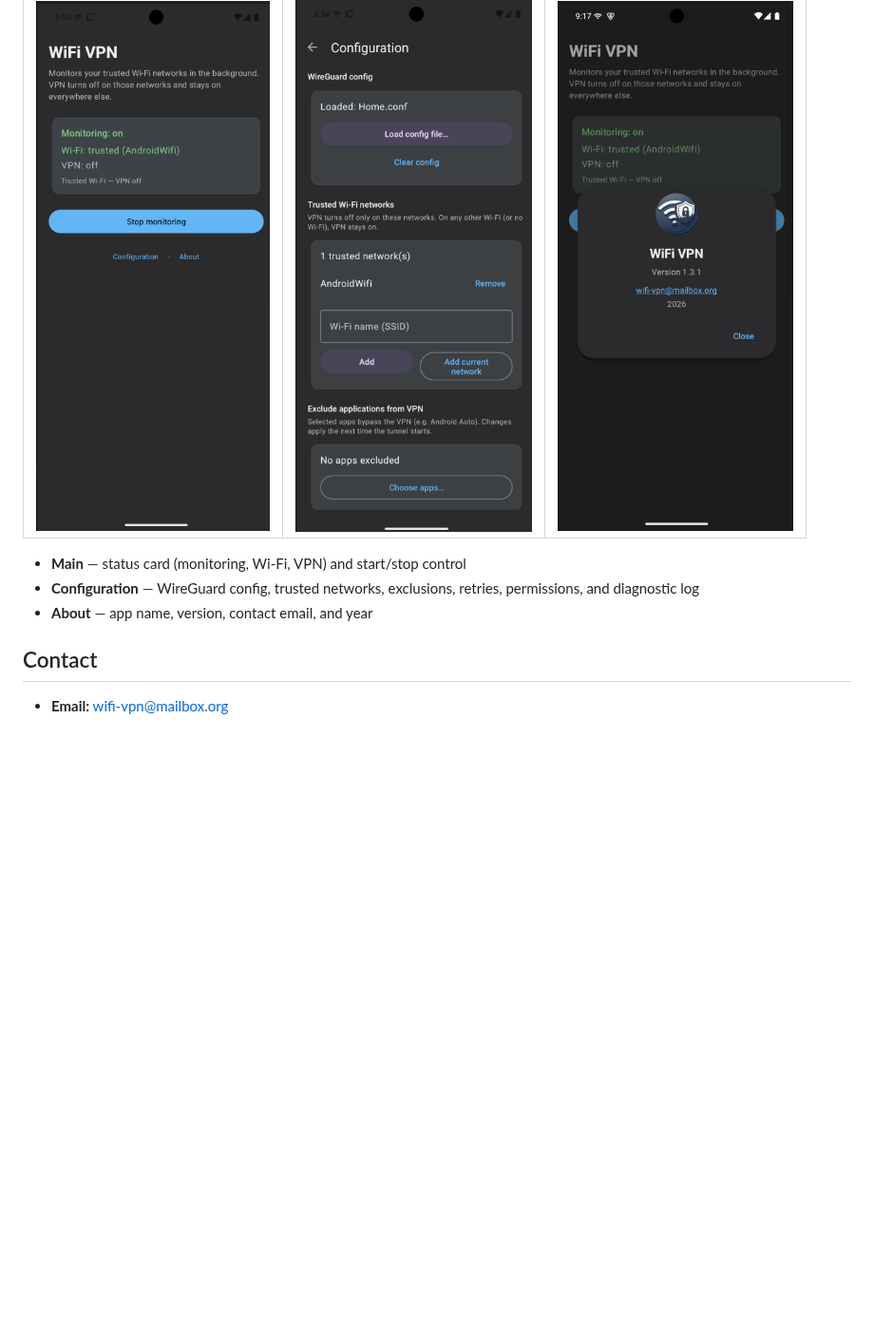
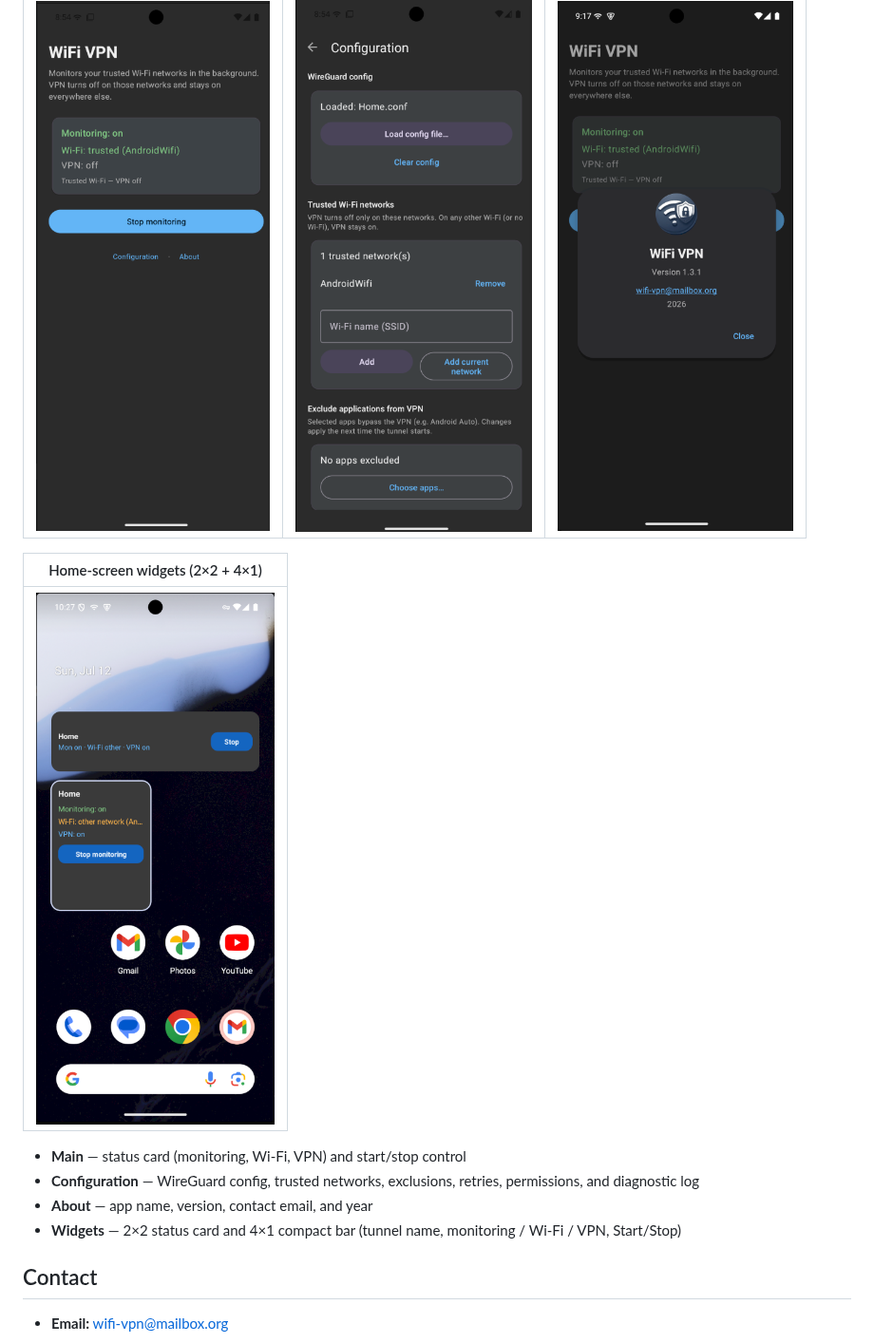
Before and after one commit to offsyanka99/WiFi-VPN, a Markdown page: README.md, the part around the change. Shown at 95% size. Drawn GitHub-style; pictures changed too: docs/screenshots/widgets-1.4.4.png (added); blank space fills up the shorter version.

Commit message:
Docs: add home-screen widgets screenshot to README
Include 1.4.4 widget preview (2×2 status and 4×1 bar) under Screenshots.

```diff
--- a/README.md
+++ b/README.md
@@ -17,9 +17,15 @@ Built with **Kotlin + Jetpack** (Foreground Service, ConnectivityManager, DataSt
 |:----:|:-------------:|:-----:|
 | ![Main screen — monitoring on](docs/screenshots/main-monitoring.png) | ![Configuration](docs/screenshots/configuration.png) | ![About dialog](docs/screenshots/about-1.4.0.png) |
 
+| Home-screen widgets (2×2 + 4×1) |
+|:------------------------------:|
+| ![Home-screen widgets — 2×2 status and 4×1 bar](docs/screenshots/widgets-1.4.4.png) |
+
 - **Main** — status card (monitoring, Wi‑Fi, VPN) and start/stop control
 - **Configuration** — WireGuard config, trusted networks, exclusions, retries, permissions, and diagnostic log
 - **About** — app name, version, contact email, and year
+- **Widgets** — 2×2 status card and 4×1 compact bar (tunnel name, monitoring / Wi‑Fi / VPN, Start/Stop)
+
 
 ## Contact
 
```
